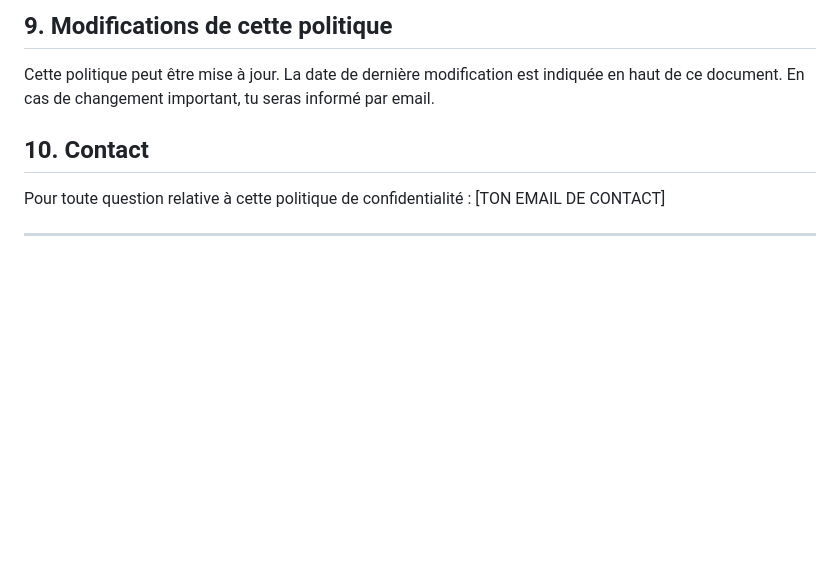
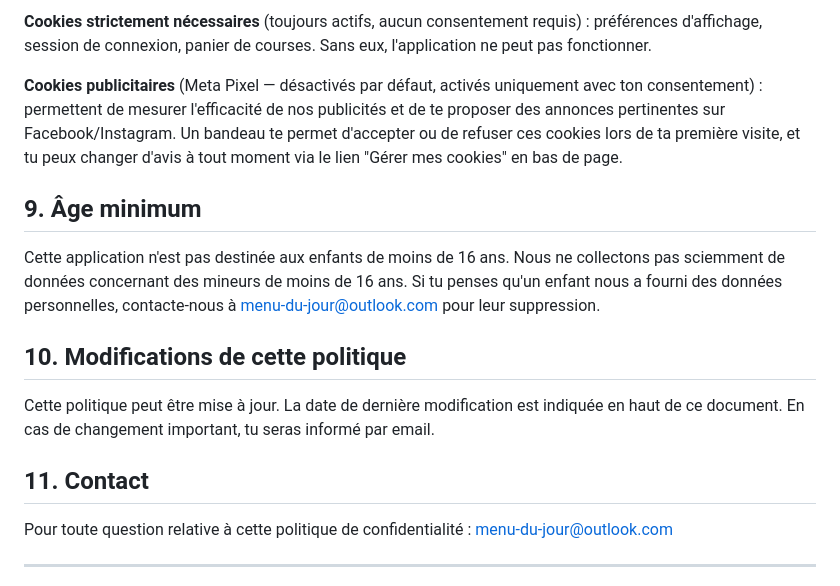
Before and after one commit to lfraka13-source/menu-du-jour.., a Markdown page: privacy-policy.md, the part around one of its changes. Drawn GitHub-style; blank space fills up the shorter version.

```diff
--- a/privacy-policy.md
+++ b/privacy-policy.md
@@ -47,9 +51,16 @@ L'application utilise un stockage technique nécessaire à son fonctionnement (p
 
-## 9. Modifications de cette politique
+**Cookies strictement nécessaires** (toujours actifs, aucun consentement requis) : préférences d'affichage, session de connexion, panier de courses. Sans eux, l'application ne peut pas fonctionner.
+
+**Cookies publicitaires** (Meta Pixel — désactivés par défaut, activés uniquement avec ton consentement) : permettent de mesurer l'efficacité de nos publicités et de te proposer des annonces pertinentes sur Facebook/Instagram. Un bandeau te permet d'accepter ou de refuser ces cookies lors de ta première visite, et tu peux changer d'avis à tout moment via le lien "Gérer mes cookies" en bas de page.
+
+## 9. Âge minimum
+Cette application n'est pas destinée aux enfants de moins de 16 ans. Nous ne collectons pas sciemment de données concernant des mineurs de moins de 16 ans. Si tu penses qu'un enfant nous a fourni des données personnelles, contacte-nous à menu-du-jour@outlook.com pour leur suppression.
+
+## 10. Modifications de cette politique
 Cette politique peut être mise à jour. La date de dernière modification est indiquée en haut de ce document. En cas de changement important, tu seras informé par email.
 
-## 10. Contact
-Pour toute question relative à cette politique de confidentialité : [TON EMAIL DE CONTACT]
+## 11. Contact
+Pour toute question relative à cette politique de confidentialité : menu-du-jour@outlook.com
 
 ---
 *Ce document est un modèle de base. Avant publication sur les stores ou usage commercial réel, il est recommandé de le faire relire par un professionnel (avocat, service juridique) pour t'assurer qu'il correspond exactement à ta situation.*
```
Also changed, not shown: other parts of privacy-policy.md (+12 -8 lines).
